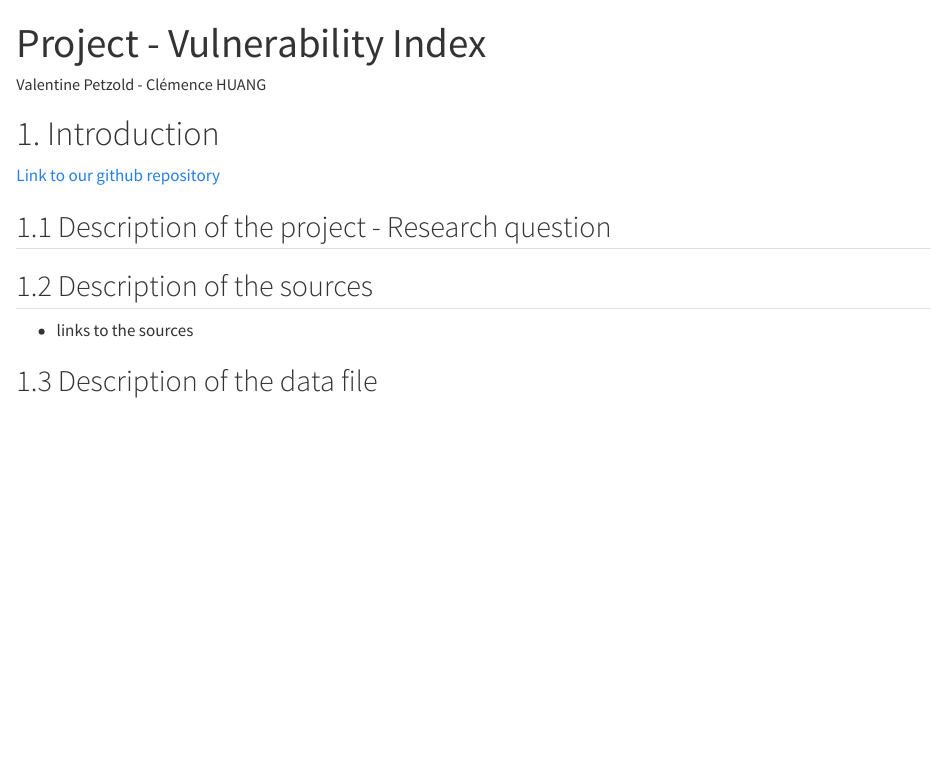
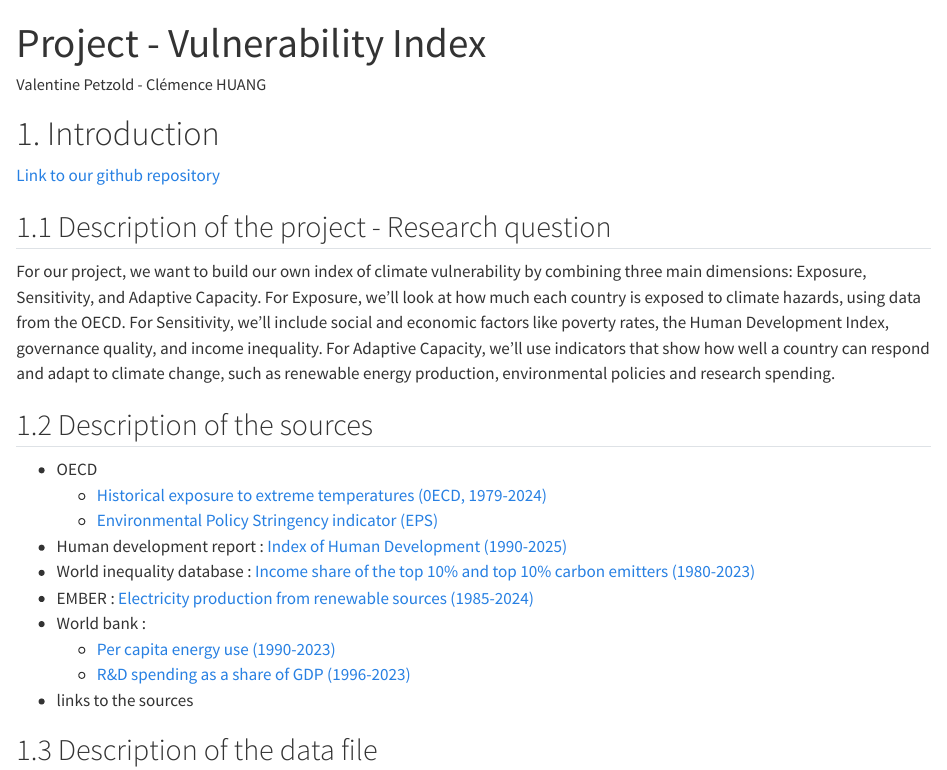
Before and after one commit to clemence-code/Data_management_Project, a Quarto document (Project - Vulnerability Index.qmd): the page in a window 1100 px wide, from its top. Rendered offline with R 4.5, knitr and Pandoc in place of Quarto, with nearby package versions.

Commit message:
Add research description and sources

```diff
--- a/Project - Vulnerability Index.qmd
+++ b/Project - Vulnerability Index.qmd
@@ -10,7 +10,19 @@ editor: visual
 
 ## 1.1 Description of the project - Research question
 
+For our project, we want to build our own index of climate vulnerability by combining three main dimensions: Exposure, Sensitivity, and Adaptive Capacity. For Exposure, we’ll look at how much each country is exposed to climate hazards, using data from the OECD. For Sensitivity, we’ll include social and economic factors like poverty rates, the Human Development Index, governance quality, and income inequality. For Adaptive Capacity, we’ll use indicators that show how well a country can respond and adapt to climate change, such as renewable energy production, environmental policies and research spending.
+
 ## 1.2 Description of the sources
+
+- OECD
+  - [Historical exposure to extreme temperatures (0ECD, 1979-2024)](https://data-explorer.oecd.org/vis?bp=true&df[ds]=dsDisseminateFinalDMZ&df[id]=DSD_ECH%40EXT_TEMP_H&df[ag]=OECD.ENV.EPI&df[vs]=2.0&dq=AFG%2BBFA%2BBDI%2BCAF%2BTCD%2BSWZ%2BETH%2BGUF%2BATF%2BGLP%2BHMD%2BVAT%2BKAZ%2BXKV%2BKGZ%2BLAO%2BLSO%2BLIE%2BMWI%2BMLI%2BMTQ%2BMDA%2BMNG%2BNPL%2BNER%2BNFK%2BMKD%2BPRY%2BREU%2BRWA%2BSMR%2BSRB%2BSGS%2BSSD%2BTJK%2BTKM%2BUGA%2BUMI%2BUZB%2BZMB%2BZWE%2BIOT%2BBVT%2BBWA%2BBOL%2BBTN%2BBLR%2BAZE%2BARM%2BAND%2BCHE%2BSVK%2BLUX%2BHUN%2BCZE%2BAUT%2BALB%2BDZA%2BASM%2BAGO%2BAIA%2BATG%2BARG%2BABW%2BBHS%2BBHR%2BGGY%2BBGD%2BBRB%2BBLZ%2BBEN%2BBMU%2BBIH%2BBRA%2BVGB%2BBRN%2BBGR%2BCPV%2BKHM%2BCMR%2BCYM%2BCHN%2BCXR%2BCOM%2BCOG%2BCOK%2BCIV%2BHRV%2BCUB%2BCYP%2BPRK%2BCOD%2BDJI%2BDMA%2BDOM%2BECU%2BEGY%2BSLV%2BGNQ%2BERI%2BFRO%2BFJI%2BPYF%2BGAB%2BGMB%2BGEO%2BGHA%2BGRL%2BGRD%2BGUM%2BGTM%2BGIN%2BGNB%2BGUY%2BHTI%2BHND%2BHKG%2BIND%2BIDN%2BIRN%2BIRQ%2BIMN%2BJAM%2BJEY%2BJOR%2BKEN%2BKIR%2BKWT%2BLBN%2BLBR%2BLBY%2BMAC%2BMDG%2BMYS%2BMDV%2BMLT%2BMHL%2BMRT%2BMUS%2BMYT%2BFSM%2BMCO%2BMNE%2BMSR%2BMAR%2BMOZ%2BMMR%2BNAM%2BNRU%2BNCL%2BNIC%2BNGA%2BNIU%2BMNP%2BOMN%2BPAK%2BPLW%2BPSE%2BPAN%2BPNG%2BPER%2BPHL%2BPCN%2BPRI%2BQAT%2BROU%2BRUS%2BSHN%2BKNA%2BLCA%2BSPM%2BVCT%2BWSM%2BSTP%2BSAU%2BSEN%2BSYC%2BSLE%2BSGP%2BSLB%2BSOM%2BZAF%2BLKA%2BSDN%2BSUR%2BSJM%2BSYR%2BTWN%2BTZA%2BTHA%2BTLS%2BTGO%2BTKL%2BTON%2BTTO%2BTUN%2BTCA%2BTUV%2BUKR%2BARE%2BVIR%2BURY%2BVUT%2BVEN%2BVNM%2BWLF%2BESH%2BYEM%2BAU1%2BAU2%2BAU3%2BAU4%2BAU5%2BAU6%2BAU7%2BAU8%2BAUS%2BBEL%2BCAN%2BCHL%2BCOL%2BCRI%2BDNK%2BEST%2BFIN%2BFRA%2BDEU%2BGRC%2BISL%2BIRL%2BISR%2BITA%2BJPN%2BKOR%2BLVA%2BLTU%2BMEX%2BNLD%2BNZL%2BNOR%2BPOL%2BPRT%2BSVN%2BESP%2BSWE%2BTUR%2BGBR%2BUSA%2BG7%2BG20%2BEA19%2BEU27%2BOECD%2BOECDA%2BOECDSO%2BOECDE%2BAES%2BEMES%2BIPAC.A..........&fc=Topic&fs[0]=Topic%2C1%7CEnvironment%20and%20climate%20change%23ENV%23%7CAir%20and%20climate%23ENV_AC%23&pg=0&snb=13&to[TIME_PERIOD]=false&pd=%2C&vw=tb)
+  - [Environmental Policy Stringency indicator (EPS)](https://data-explorer.oecd.org/vis?lc=en&tm=environmental%20policy&pg=0&snb=94&df%5bds%5d=dsDisseminateFinalDMZ&df%5bid%5d=DSD_EPS%40DF_EPS&df%5bag%5d=OECD.ECO.MAD&df%5bvs%5d=1.0&dq=.A..EPS&to%5bTIME_PERIOD%5d=false&pd=%2C&vw=tb)
+- Human development report : [Index of Human Development (1990-2025)](https://hdr.undp.org/data-center/human-development-index#/indicies/HDI)
+- World inequality database : [Income share of the top 10% and top 10% carbon emitters (1980-2023)](https://wid.world/data/)
+- EMBER : [Electricity production from renewable sources (1985-2024)](https://ember-energy.org/data/yearly-electricity-data/)
+- World bank :
+  - [Per capita energy use (1990-2023)](https://data.worldbank.org/indicator/EG.USE.PCAP.KG.OE)
+  - [R&D spending as a share of GDP (1996-2023)](https://data.worldbank.org/indicator/GB.XPD.RSDV.GD.ZS)
 
 + links to the sources
 
```
Also changed, not shown: Clémence parts.qmd (+0 -1 lines).
